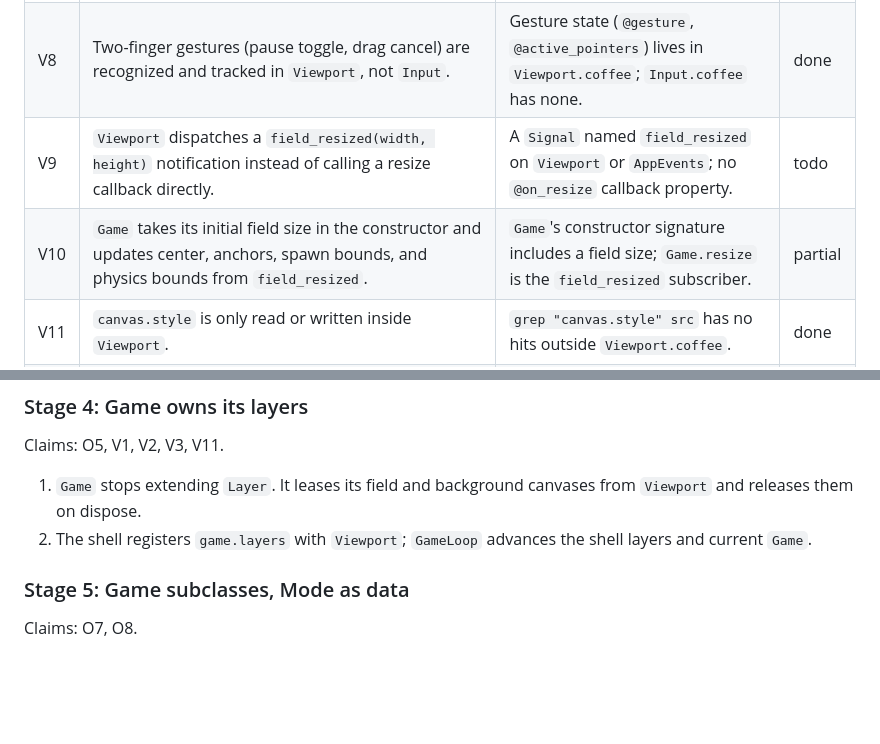
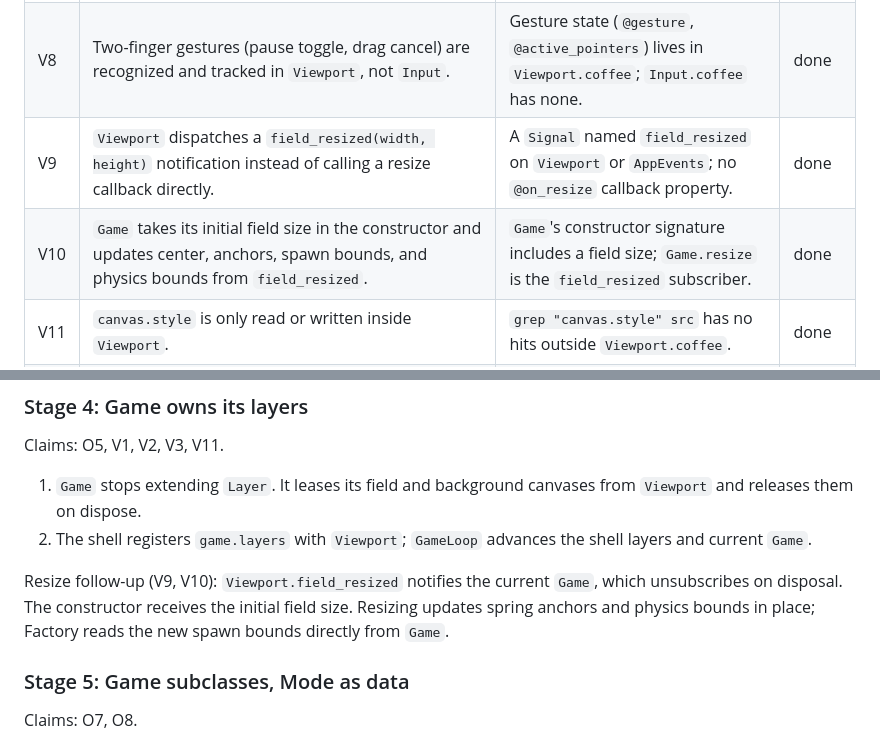
Before and after one commit to naubino/naubino.js, a Markdown page: doc/design.md, 2 parts joined by grey strips. GitHub-like rendering; blank space fills up the shorter version.

```diff
--- a/doc/design.md
+++ b/doc/design.md
@@ -91,8 +91,8 @@ Rules for implementers:
 | V6 | Hover (`pointer_move` with no active capture or gesture) is routed to `Menu` only for mouse pointers. | `pointer_move` checks `event.pointerType is 'mouse'` before forwarding to the menu layer. | done |
 | V7 | A tap on the menu's region opens it even when the pointer is a touch pointer. | `Menu.accepts_pointer` and `Menu.pointer_start` are reached by `pointer_down` regardless of `pointerType`. | done |
 | V8 | Two-finger gestures (pause toggle, drag cancel) are recognized and tracked in `Viewport`, not `Input`. | Gesture state (`@gesture`, `@active_pointers`) lives in `Viewport.coffee`; `Input.coffee` has none. | done |
-| V9 | `Viewport` dispatches a `field_resized(width, height)` notification instead of calling a resize callback directly. | A `Signal` named `field_resized` on `Viewport` or `AppEvents`; no `@on_resize` callback property. | todo |
-| V10 | `Game` takes its initial field size in the constructor and updates center, anchors, spawn bounds, and physics bounds from `field_resized`. | `Game`'s constructor signature includes a field size; `Game.resize` is the `field_resized` subscriber. | partial |
+| V9 | `Viewport` dispatches a `field_resized(width, height)` notification instead of calling a resize callback directly. | A `Signal` named `field_resized` on `Viewport` or `AppEvents`; no `@on_resize` callback property. | done |
+| V10 | `Game` takes its initial field size in the constructor and updates center, anchors, spawn bounds, and physics bounds from `field_resized`. | `Game`'s constructor signature includes a field size; `Game.resize` is the `field_resized` subscriber. | done |
 | V11 | `canvas.style` is only read or written inside `Viewport`. | `grep "canvas.style" src` has no hits outside `Viewport.coffee`. | done |
 | V12 | `Input` is keyboard-only. The `pointer_start`/`pointer_move`/`pointer_end` signals are removed from `Events`. | `Input.coffee` takes no `canvas`/`viewport`; `Events.input` has no `pointer_*` keys. | done |
 
@@ -189,6 +189,11 @@ Claims: O5, V1, V2, V3, V11.
 2. The shell registers `game.layers` with `Viewport`; `GameLoop` advances
    the shell layers and current `Game`.
 
+Resize follow-up (V9, V10): `Viewport.field_resized` notifies the current
+`Game`, which unsubscribes on disposal. The constructor receives the initial
+field size. Resizing updates spring anchors and physics bounds in place;
+Factory reads the new spawn bounds directly from `Game`.
+
 ### Stage 5: Game subclasses, Mode as data
 
 Claims: O7, O8.
```
Also changed, not shown: doc/tasks.md (+3 -3 lines).
